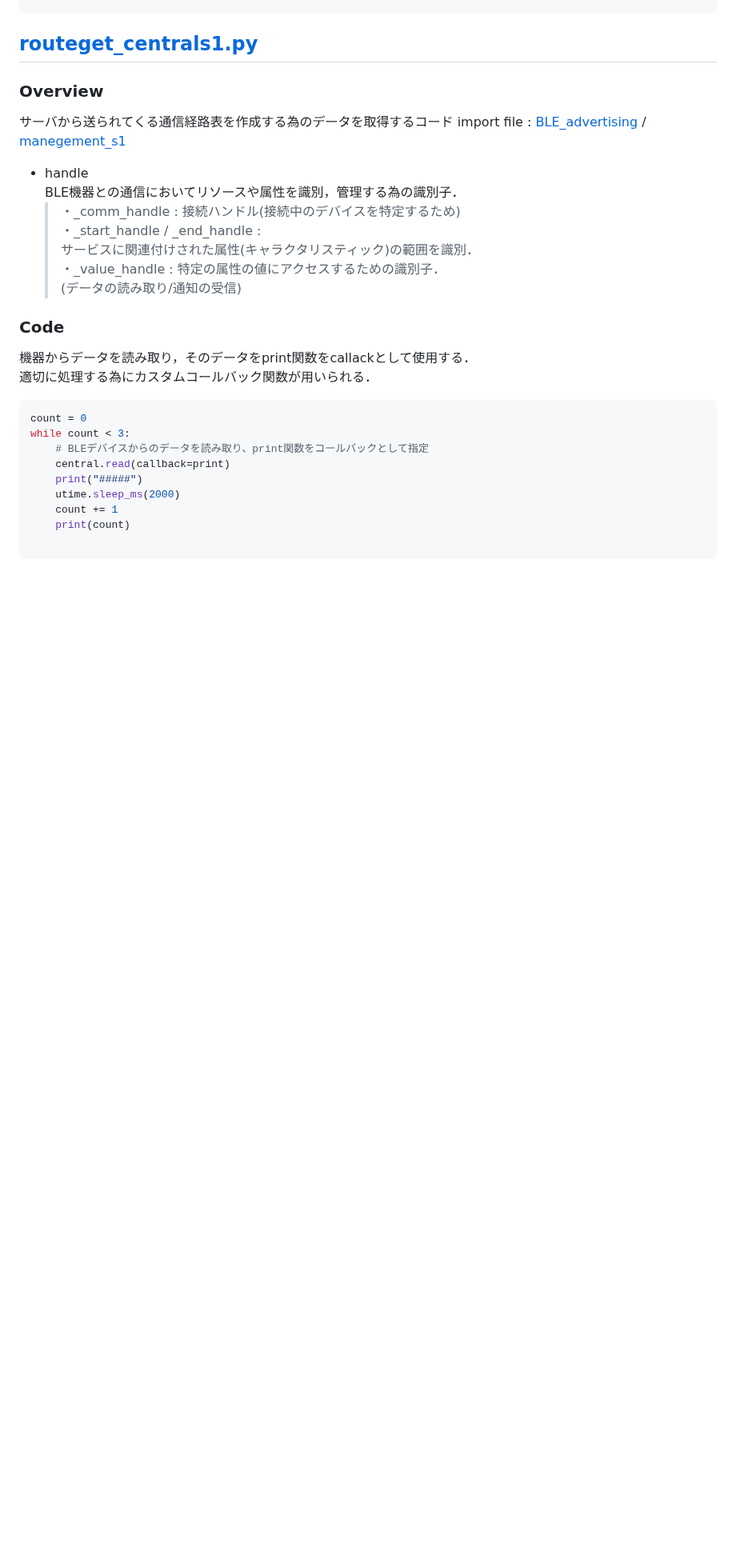
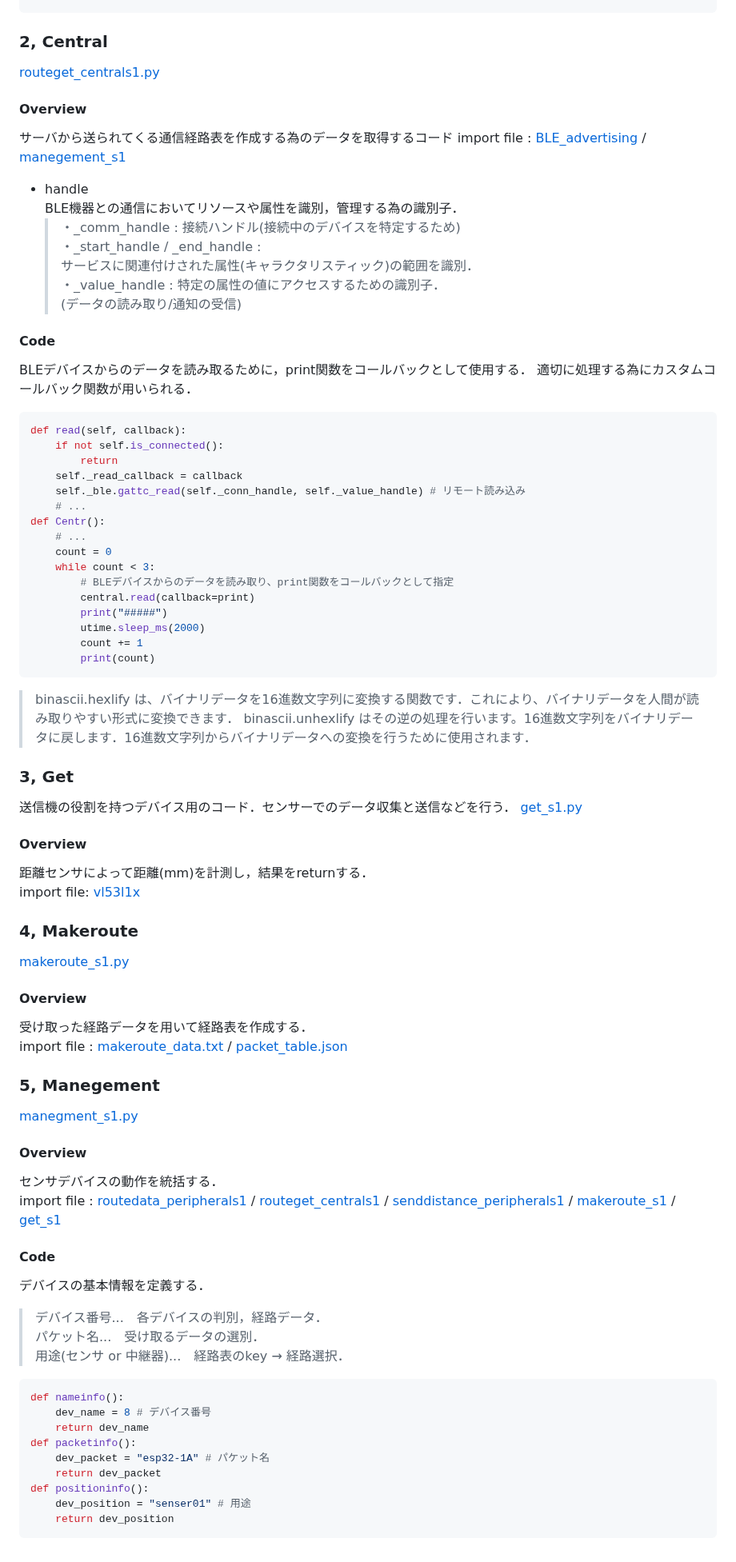
Before and after one commit to c0b2109286/IoTDojo_fri2nd, a Markdown page: BLE/README.md, the part around one of its changes. Shown at 80% size. GitHub-like rendering; blank space fills up the shorter version.

````diff
--- a/BLE/README.md
+++ b/BLE/README.md
@@ -107,8 +73,11 @@ elif event == _IRQ_CENTRAL_DISCONNECT:
 elif event == _IRQ_GATTS_INDICATE_DONE:
     conn_handle, value_handle, status = data
 ```
-## [routeget_centrals1.py](https://github.com/Fel615/IoTDojo_fri2nd/blob/main/BLE/senser_dev/routeget_centrals1.py)
-### Overview
+
+
+### 2, Central
+[routeget_centrals1.py](https://github.com/Fel615/IoTDojo_fri2nd/blob/main/BLE/senser_dev/routeget_centrals1.py)
+#### Overview
 サーバから送られてくる通信経路表を作成する為のデータを取得するコード
 import file :
 [BLE_advertising](https://github.com/Fel615/IoTDojo_fri2nd/blob/main/BLE/senser_dev/BLE_advertising.py) /
@@ -122,17 +91,70 @@ import file :
   > ・_value_handle : 特定の属性の値にアクセスするための識別子．
   (データの読み取り/通知の受信)
 
-### Code
-機器からデータを読み取り，そのデータをprint関数をcallackとして使用する．
+#### Code
+BLEデバイスからのデータを読み取るために，print関数をコールバックとして使用する．
 適切に処理する為にカスタムコールバック関数が用いられる．
 ```python senser_dev/routeget_centrals1.py
-count = 0
-while count < 3:
-    # BLEデバイスからのデータを読み取り、print関数をコールバックとして指定
-    central.read(callback=print)
-    print("#####")
-    utime.sleep_ms(2000)
-    count += 1
-    print(count)
+def read(self, callback):
+    if not self.is_connected():
+        return
+    self._read_callback = callback
+    self._ble.gattc_read(self._conn_handle, self._value_handle) # リモート読み込み
+    # ...
+def Centr():
+    # ...
+    count = 0
+    while count < 3:
+        # BLEデバイスからのデータを読み取り、print関数をコールバックとして指定
+        central.read(callback=print)
+        print("#####")
+        utime.sleep_ms(2000)
+        count += 1
+        print(count)
+```
+> binascii.hexlify は、バイナリデータを16進数文字列に変換する関数です．これにより、バイナリデータを人間が読み取りやすい形式に変換できます．  binascii.unhexlify はその逆の処理を行います。16進数文字列をバイナリデータに戻します．16進数文字列からバイナリデータへの変換を行うために使用されます．
 
+### 3, Get
+送信機の役割を持つデバイス用のコード．センサーでのデータ収集と送信などを行う．
+[get_s1.py](https://github.com/Fel615/IoTDojo_fri2nd/blob/main/BLE/senser_dev/get_s1.py)
+#### Overview
+距離センサによって距離(mm)を計測し，結果をreturnする．
+import file: [vl53l1x](https://github.com/Fel615/IoTDojo_fri2nd/blob/main/BLE/senser_dev/vl53l1x.py)
+
+
+### 4, Makeroute
+[makeroute_s1.py](https://github.com/c0b2107561/dojo_Pvt./blob/main/senser_dev/makeroute_s1.py)
+#### Overview
+受け取った経路データを用いて経路表を作成する．
+import file :
+[makeroute_data.txt](https://github.com/Fel615/IoTDojo_fri2nd/blob/main/BLE/senser_dev/data/makeroutedata_s1.txt) /
+[packet_table.json](https://github.com/Fel615/IoTDojo_fri2nd/blob/main/BLE/senser_dev/data/packet_table.json)
+
+
+### 5, Manegement
+[manegment_s1.py](https://github.com/Fel615/IoTDojo_fri2nd/blob/main/BLE/senser_dev/manegment_s1.py)
+#### Overview
+センサデバイスの動作を統括する．
+import file :
+[routedata_peripherals1](https://github.com/Fel615/IoTDojo_fri2nd/blob/main/BLE/senser_dev/routedata_peripherals1.py) /
+[routeget_centrals1](https://github.com/Fel615/IoTDojo_fri2nd/blob/main/BLE/senser_dev/routeget_central_s1.py) /
+[senddistance_peripherals1](https://github.com/Fel615/IoTDojo_fri2nd/blob/main/BLE/senser_dev/senddistance_peripherals1.py) /
+[makeroute_s1](https://github.com/Fel615/IoTDojo_fri2nd/blob/main/BLE/senser_dev/makeroute_s1.py) /
+[get_s1](https://github.com/Fel615/IoTDojo_fri2nd/blob/main/BLE/senser_dev/get_s1.py)
+
+#### Code
+デバイスの基本情報を定義する．
+> デバイス番号...　各デバイスの判別，経路データ．
+> パケット名...　受け取るデータの選別．
+> 用途(センサ or 中継器)...　経路表のkey → 経路選択．
+```python senser_dev/manegment_s1.py
+def nameinfo():
+    dev_name = 8 # デバイス番号
+    return dev_name
+def packetinfo():
+    dev_packet = "esp32-1A" # パケット名
+    return dev_packet
+def positioninfo():
+    dev_position = "senser01" # 用途
+    return dev_position
 ```
````
Also changed, not shown: other parts of BLE/README.md (+20 -54 lines).
